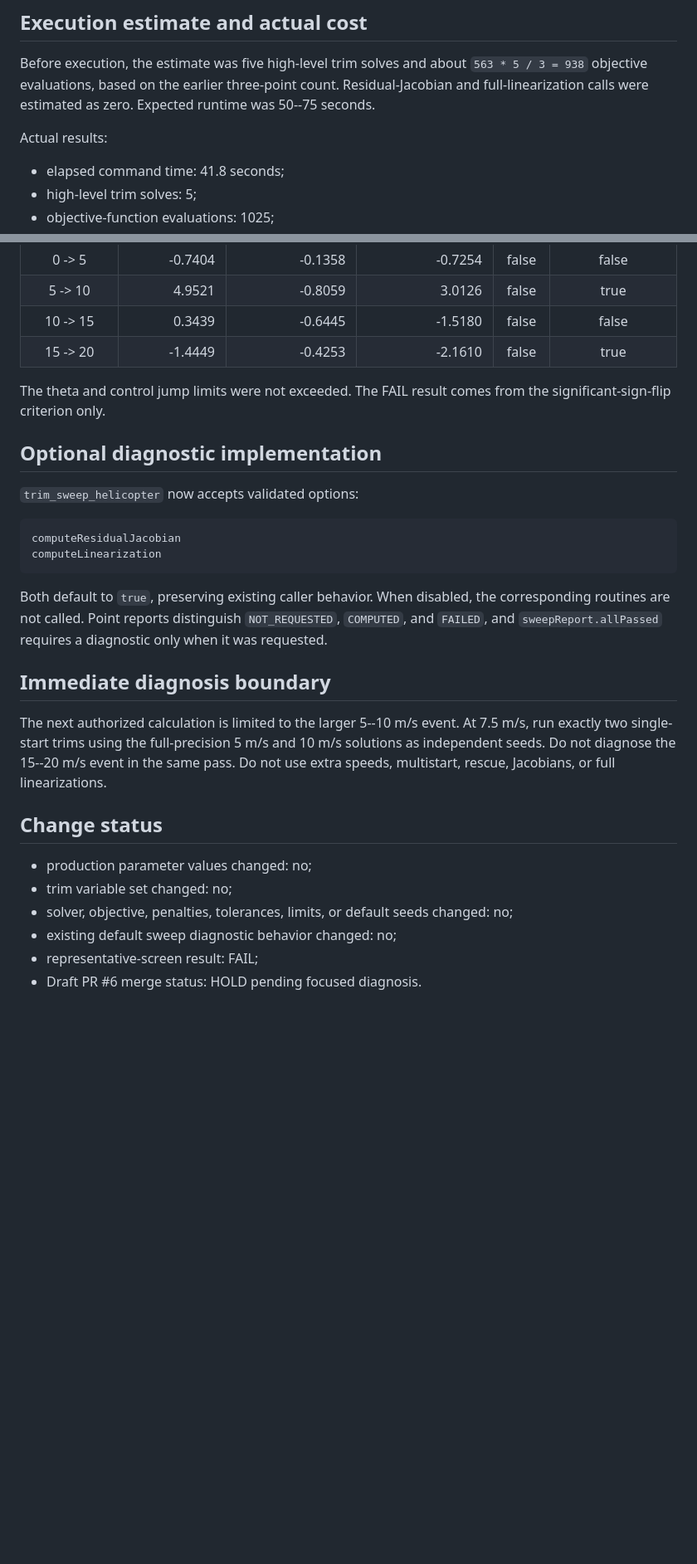
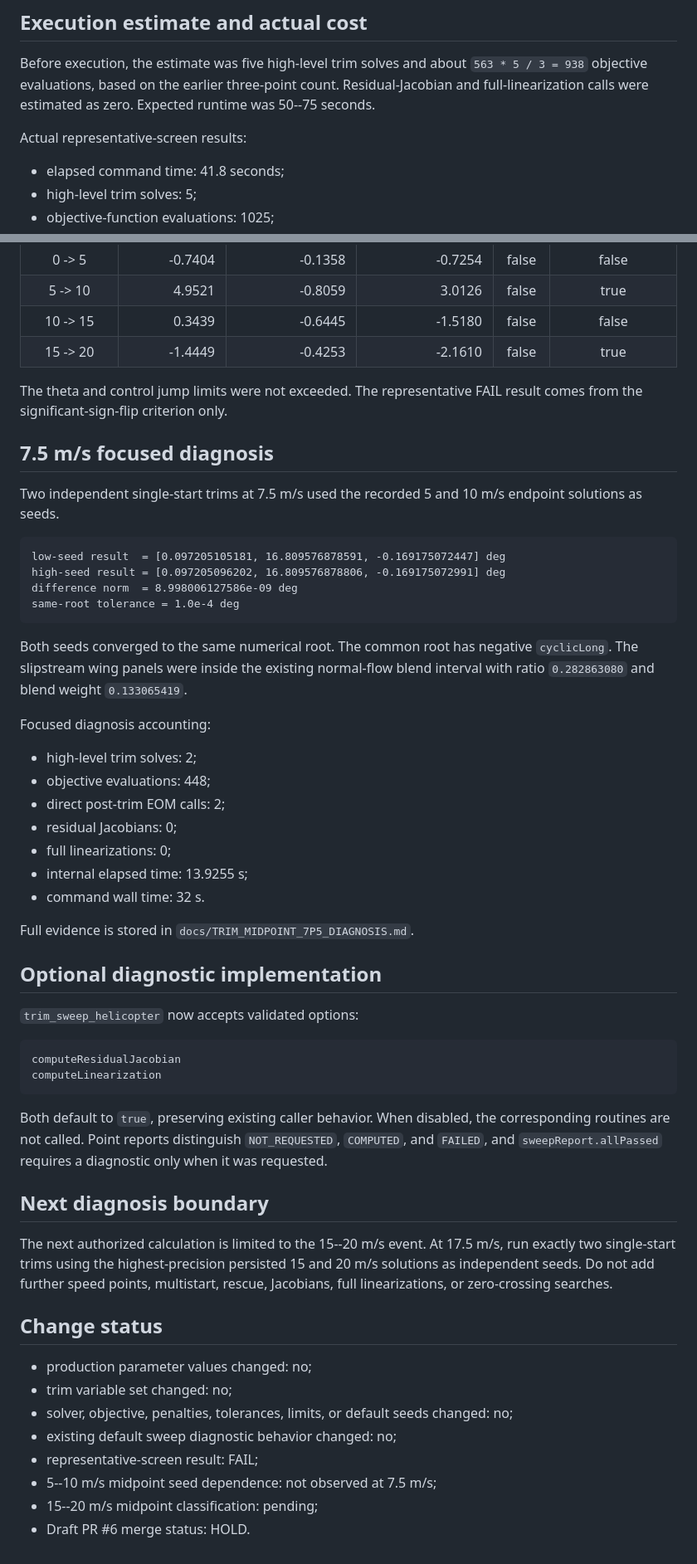
Before and after one commit to x162645/tiltrotor-matlab, a Markdown page: docs/REPRESENTATIVE_TRIM_CONTINUATION.md, 2 parts joined by grey strips. Shown at 83% size. GitHub-like rendering; blank space fills up the shorter version.

Commit message:
docs: record 7.5 m/s diagnosis and next boundary

````diff
--- a/docs/REPRESENTATIVE_TRIM_CONTINUATION.md
+++ b/docs/REPRESENTATIVE_TRIM_CONTINUATION.md
@@ -39,7 +41,7 @@ Reduced and full residual tolerances were both `5.0e-3` for this run.
 
 Before execution, the estimate was five high-level trim solves and about `563 * 5 / 3 = 938` objective evaluations, based on the earlier three-point count. Residual-Jacobian and full-linearization calls were estimated as zero. Expected runtime was 50--75 seconds.
 
-Actual results:
+Actual representative-screen results:
 
 - elapsed command time: 41.8 seconds;
 - high-level trim solves: 5;
@@ -70,7 +72,32 @@ The initial seed at 0 m/s was `[0, 18, 0] deg`. For every later point, the test
 | 10 -> 15 | 0.3439 | -0.6445 | -1.5180 | false | false |
 | 15 -> 20 | -1.4449 | -0.4253 | -2.1610 | false | true |
 
-The theta and control jump limits were not exceeded. The FAIL result comes from the significant-sign-flip criterion only.
+The theta and control jump limits were not exceeded. The representative FAIL result comes from the significant-sign-flip criterion only.
+
+## 7.5 m/s focused diagnosis
+
+Two independent single-start trims at 7.5 m/s used the recorded 5 and 10 m/s endpoint solutions as seeds.
+
+```text
+low-seed result  = [0.097205105181, 16.809576878591, -0.169175072447] deg
+high-seed result = [0.097205096202, 16.809576878806, -0.169175072991] deg
+difference norm  = 8.998006127586e-09 deg
+same-root tolerance = 1.0e-4 deg
+```
+
+Both seeds converged to the same numerical root. The common root has negative `cyclicLong`. The slipstream wing panels were inside the existing normal-flow blend interval with ratio `0.282863080` and blend weight `0.133065419`.
+
+Focused diagnosis accounting:
+
+- high-level trim solves: 2;
+- objective evaluations: 448;
+- direct post-trim EOM calls: 2;
+- residual Jacobians: 0;
+- full linearizations: 0;
+- internal elapsed time: 13.9255 s;
+- command wall time: 32 s.
+
+Full evidence is stored in `docs/TRIM_MIDPOINT_7P5_DIAGNOSIS.md`.
 
 ## Optional diagnostic implementation
 
@@ -83,9 +110,9 @@ computeLinearization
 
 Both default to `true`, preserving existing caller behavior. When disabled, the corresponding routines are not called. Point reports distinguish `NOT_REQUESTED`, `COMPUTED`, and `FAILED`, and `sweepReport.allPassed` requires a diagnostic only when it was requested.
 
-## Immediate diagnosis boundary
+## Next diagnosis boundary
 
-The next authorized calculation is limited to the larger 5--10 m/s event. At 7.5 m/s, run exactly two single-start trims using the full-precision 5 m/s and 10 m/s solutions as independent seeds. Do not diagnose the 15--20 m/s event in the same pass. Do not use extra speeds, multistart, rescue, Jacobians, or full linearizations.
+The next authorized calculation is limited to the 15--20 m/s event. At 17.5 m/s, run exactly two single-start trims using the highest-precision persisted 15 and 20 m/s solutions as independent seeds. Do not add further speed points, multistart, rescue, Jacobians, full linearizations, or zero-crossing searches.
 
 ## Change status
 
@@ -94,4 +121,6 @@ The next authorized calculation is limited to the larger 5--10 m/s event. At 7.5
 - solver, objective, penalties, tolerances, limits, or default seeds changed: no;
 - existing default sweep diagnostic behavior changed: no;
 - representative-screen result: FAIL;
-- Draft PR #6 merge status: HOLD pending focused diagnosis.
+- 5--10 m/s midpoint seed dependence: not observed at 7.5 m/s;
+- 15--20 m/s midpoint classification: pending;
+- Draft PR #6 merge status: HOLD.
````
Also changed, not shown: other parts of docs/REPRESENTATIVE_TRIM_CONTINUATION.md (+4 -2 lines).
